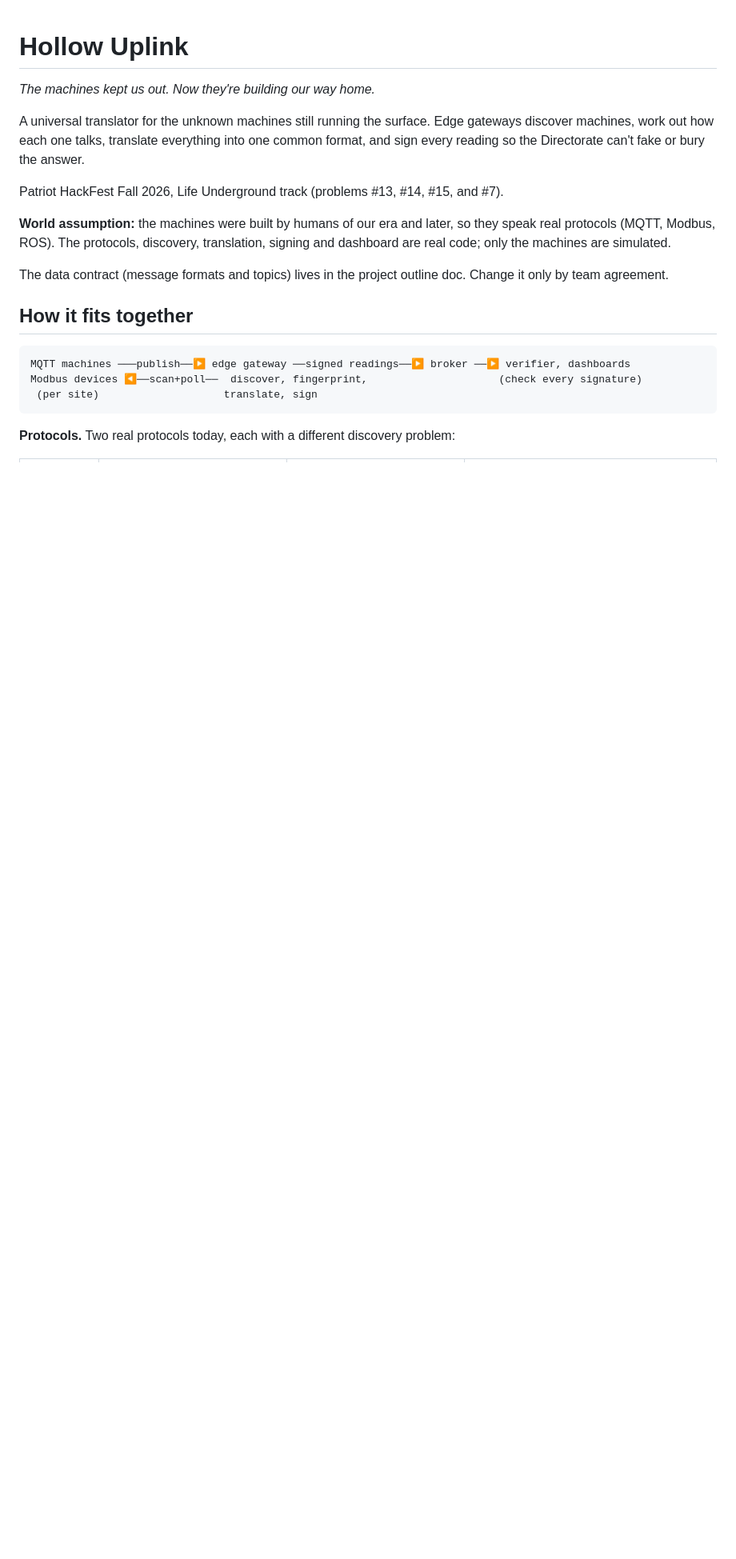
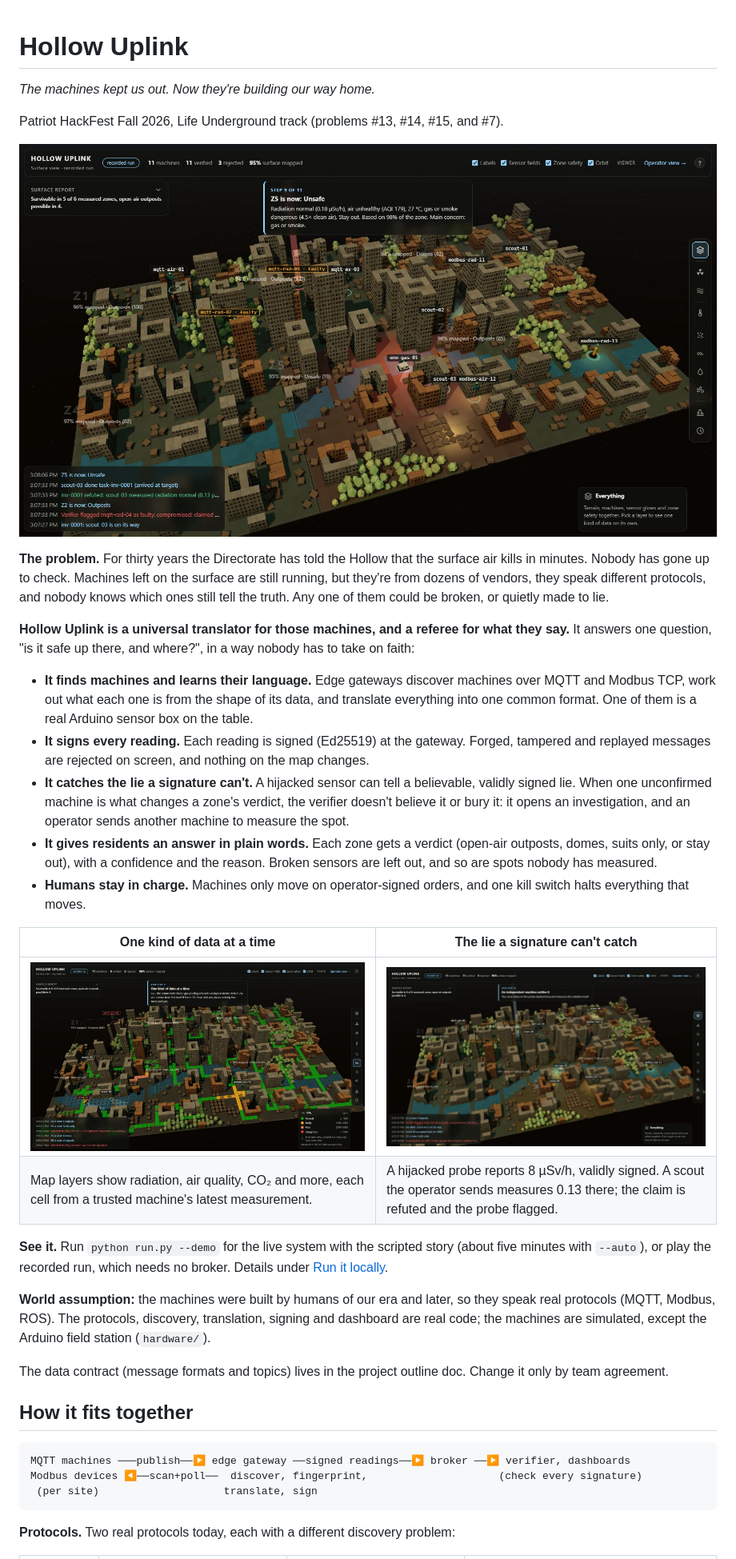
Before and after one commit to realtechnerd/hollow-uplink, a Markdown page: README.md, the part around one of its changes. Shown at 80% size. GitHub-like rendering; pictures changed too: docs/img/field-station.jpg (added), docs/img/investigation.jpg (added), docs/img/layers.jpg (added); blank space fills up the shorter version.

Commit message:
Add the pitch to the README; demo waits for the verifier's gas verdict
- README opens with the problem, what Hollow Uplink does and three
  screenshots of the recorded run (docs/img): smoke in the Arduino box
  turning Z5 unsafe, the CO2 map layer, and a scout refuting the
  hijacked probe
- Corrected: the Arduino field station is real hardware, and the
  automatic demo takes about five minutes
- tools/demo.py step 9 waited for the box's first smoky reading, but the
  verifier judges gas on the last 10 s, so the caption could show the
  old verdict. It now waits for the verifier's own gas measurement and
  uses the 3D view's zone labels
- Re-recorded dashboard/recordings/demo.jsonl.gz with the fix

Co-Authored-By: Claude Opus 5.5 <noreply@anthropic.com>

```diff
--- a/README.md
+++ b/README.md
@@ -2,11 +2,28 @@
 
 *The machines kept us out. Now they're building our way home.*
 
-A universal translator for the unknown machines still running the surface. Edge gateways discover machines, work out how each one talks, translate everything into one common format, and sign every reading so the Directorate can't fake or bury the answer.
-
 Patriot HackFest Fall 2026, Life Underground track (problems #13, #14, #15, and #7).
 
-**World assumption:** the machines were built by humans of our era and later, so they speak real protocols (MQTT, Modbus, ROS). The protocols, discovery, translation, signing and dashboard are real code; only the machines are simulated.
+![Smoke in the real Arduino sensor box turns zone Z5 unsafe, with the verifier's plain-language verdict](docs/img/field-station.jpg)
+
+**The problem.** For thirty years the Directorate has told the Hollow that the surface air kills in minutes. Nobody has gone up to check. Machines left on the surface are still running, but they're from dozens of vendors, they speak different protocols, and nobody knows which ones still tell the truth. Any one of them could be broken, or quietly made to lie.
+
+**Hollow Uplink is a universal translator for those machines, and a referee for what they say.** It answers one question, "is it safe up there, and where?", in a way nobody has to take on faith:
+
+- **It finds machines and learns their language.** Edge gateways discover machines over MQTT and Modbus TCP, work out what each one is from the shape of its data, and translate everything into one common format. One of them is a real Arduino sensor box on the table.
+- **It signs every reading.** Each reading is signed (Ed25519) at the gateway. Forged, tampered and replayed messages are rejected on screen, and nothing on the map changes.
+- **It catches the lie a signature can't.** A hijacked sensor can tell a believable, validly signed lie. When one unconfirmed machine is what changes a zone's verdict, the verifier doesn't believe it or bury it: it opens an investigation, and an operator sends another machine to measure the spot.
+- **It gives residents an answer in plain words.** Each zone gets a verdict (open-air outposts, domes, suits only, or stay out), with a confidence and the reason. Broken sensors are left out, and so are spots nobody has measured.
+- **Humans stay in charge.** Machines only move on operator-signed orders, and one kill switch halts everything that moves.
+
+| One kind of data at a time | The lie a signature can't catch |
+| --- | --- |
+| ![CO₂ map layer: gas pooling around a collapsed metro vent](docs/img/layers.jpg) | ![A scout sent by the operator reaches a hijacked radiation probe and refutes its claim](docs/img/investigation.jpg) |
+| Map layers show radiation, air quality, CO₂ and more, each cell from a trusted machine's latest measurement. | A hijacked probe reports 8 µSv/h, validly signed. A scout the operator sends measures 0.13 there; the claim is refuted and the probe flagged. |
+
+**See it.** Run `python run.py --demo` for the live system with the scripted story (about five minutes with `--auto`), or play the recorded run, which needs no broker. Details under [Run it locally](#run-it-locally-windows-powershell-on-macoslinux-use-venvbinpython).
+
+**World assumption:** the machines were built by humans of our era and later, so they speak real protocols (MQTT, Modbus, ROS). The protocols, discovery, translation, signing and dashboard are real code; the machines are simulated, except the Arduino field station (`hardware/`).
 
 The data contract (message formats and topics) lives in the project outline doc. Change it only by team agreement.
 
```
Also changed, not shown: other parts of README.md (+1 -1 lines), 2 other files.
